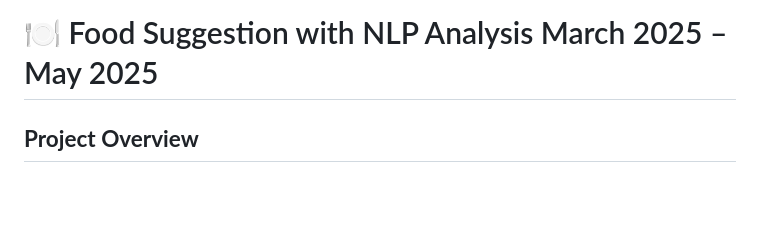
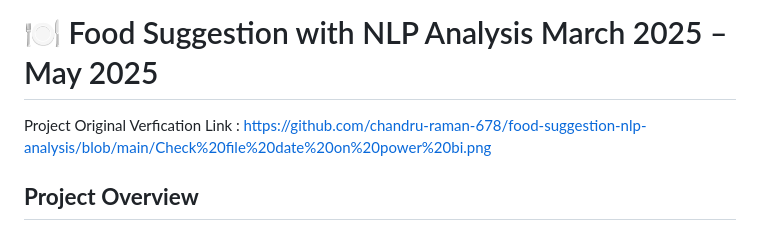
Before and after one commit to chandru-raman-678/nlp-based-food-recommendation-dashboard-and-design, a Markdown page: ReadMe.md, the part around the change. GitHub-like rendering; blank space fills up the shorter version.

```diff
--- a/ReadMe.md
+++ b/ReadMe.md
@@ -1,4 +1,5 @@
 # 🍽️ Food Suggestion with NLP Analysis <span style="float:right;">March 2025 – May 2025</span>
+Project Original Verfication Link : https://github.com/chandru-raman-678/food-suggestion-nlp-analysis/blob/main/Check%20file%20date%20on%20power%20bi.png
 
 ## **Project Overview**
 This project develops a **food recommendation system** aimed at improving health outcomes by analyzing both historical datasets and real-time data from 2025.
```
